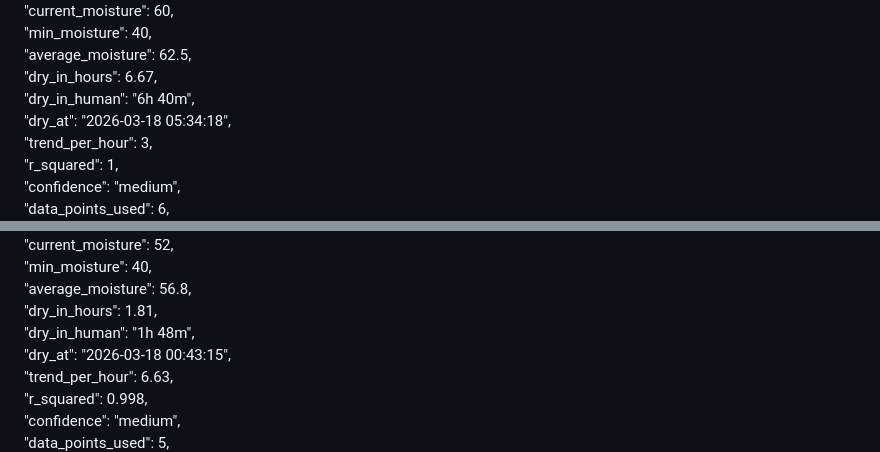
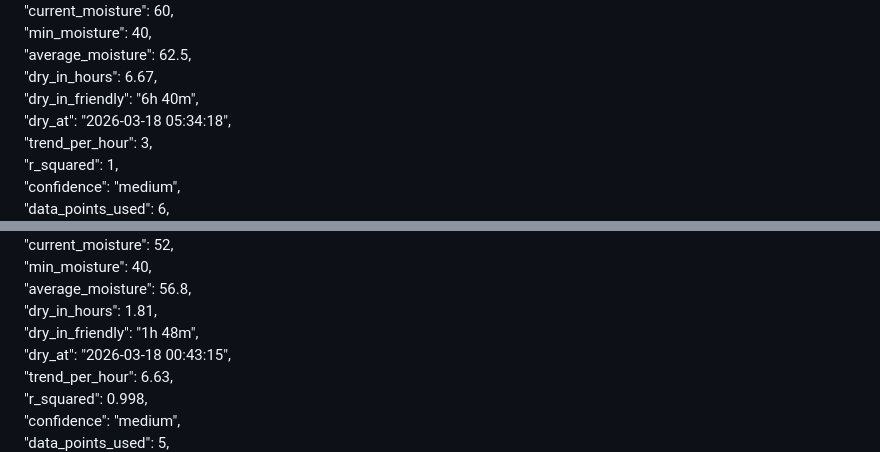
Before and after one commit to MelhorNarrador/ProjetoWeb_Pedro, a Markdown page: Sql/insert_results.md, 2 parts joined by grey strips. Drawn GitHub-style.

```diff
--- a/Sql/insert_results.md
+++ b/Sql/insert_results.md
@@ -128,7 +128,7 @@ resposta 9)
         "min_moisture": 40,
         "average_moisture": 62.5,
         "dry_in_hours": 6.67,
-        "dry_in_human": "6h 40m",
+        "dry_in_friendly": "6h 40m",
         "dry_at": "2026-03-18 05:34:18",
         "trend_per_hour": 3,
         "r_squared": 1,
@@ -150,7 +150,7 @@ resposta 10)
         "min_moisture": 40,
         "average_moisture": 56.8,
         "dry_in_hours": 1.81,
-        "dry_in_human": "1h 48m",
+        "dry_in_friendly": "1h 48m",
         "dry_at": "2026-03-18 00:43:15",
         "trend_per_hour": 6.63,
         "r_squared": 0.998,
```
Also changed, not shown: other parts of Sql/insert_results.md (+3 -3 lines).
